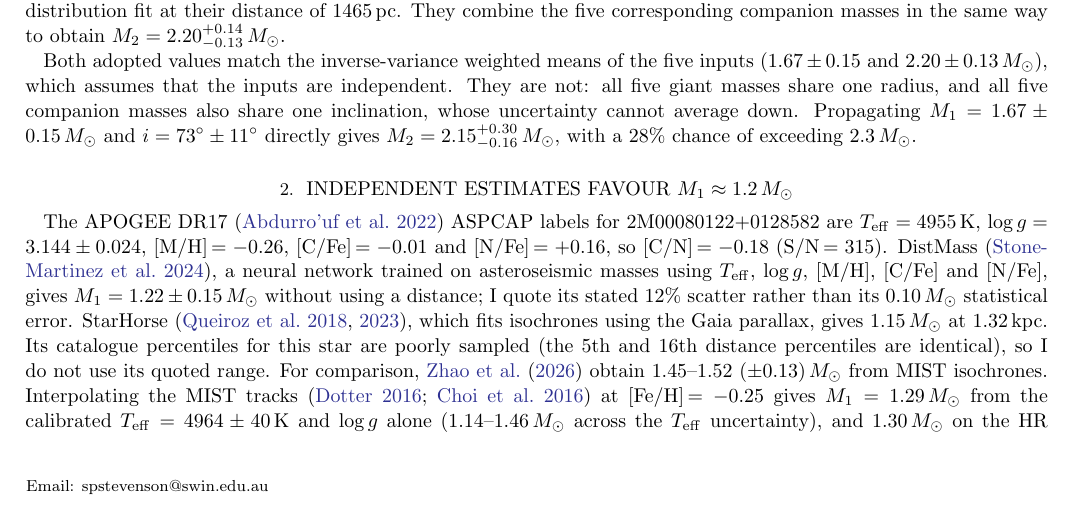
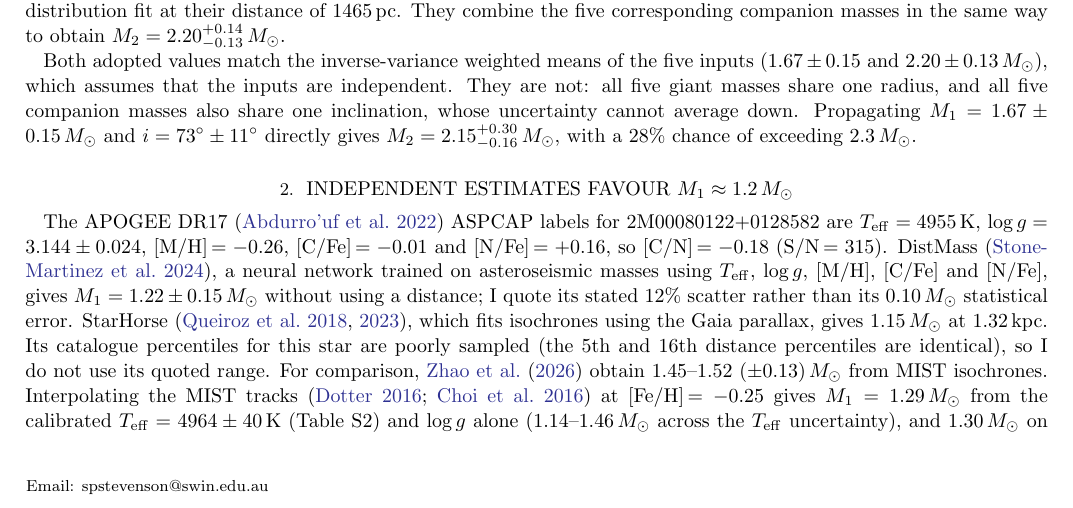
Before and after one commit to SimonStevenson/j0008-rnaas, a LaTeX paper (paper/rnaas_j0008.tex): part of page 1 of 3, cut so that both start at the same text. The pictures show the PDF file paper/rnaas_j0008.pdf that the author committed with the source.

Commit message:
Point to Table S2 for the 4964 K temperature
Co-Authored-By: Claude Opus 5.5 <noreply@anthropic.com>

```diff
--- a/paper/rnaas_j0008.tex
+++ b/paper/rnaas_j0008.tex
@@ -43,7 +43,7 @@ Both adopted values match the inverse-variance weighted means of the five inputs
 
 \section{Independent estimates favour $M_1\approx1.2$\,\msun} \label{sec:m1}
 
-The APOGEE DR17 \citep{Abdurrouf2022} ASPCAP labels for 2M00080122+0128582 are $\teff=4955$\,K, $\logg=3.144\pm0.024$, [M/H]$\,=-0.26$, [C/Fe]$\,=-0.01$ and [N/Fe]$\,=+0.16$, so [C/N]$\,=-0.18$ (S/N\,$=315$). DistMass \citep{StoneMartinez2024}, a neural network trained on asteroseismic masses using \teff, \logg, [M/H], [C/Fe] and [N/Fe], gives $M_1=1.22\pm0.15$\,\msun\ without using a distance; I quote its stated 12\% scatter rather than its 0.10\,\msun\ statistical error. StarHorse \citep{Queiroz2018,Queiroz2023}, which fits isochrones using the Gaia parallax, gives 1.15\,\msun\ at 1.32\,kpc. Its catalogue percentiles for this star are poorly sampled (the 5th and 16th distance percentiles are identical), so I do not use its quoted range. For comparison, \citet{Zhao2026} obtain 1.45--1.52 ($\pm0.13$)\,\msun\ from MIST isochrones. Interpolating the MIST tracks \citep{Dotter2016,Choi2016} at [Fe/H]$\,=-0.25$ gives $M_1=1.29$\,\msun\ from the calibrated $\teff=4964\pm40$\,K and \logg\ alone (1.14--1.46\,\msun\ across the \teff\ uncertainty), and 1.30\,\msun\ on the HR diagram at the zero-point-corrected parallax distance; at about 0.4\,\msun\ per 100\,K, isochrone masses for this star depend strongly on the temperature scale.
+The APOGEE DR17 \citep{Abdurrouf2022} ASPCAP labels for 2M00080122+0128582 are $\teff=4955$\,K, $\logg=3.144\pm0.024$, [M/H]$\,=-0.26$, [C/Fe]$\,=-0.01$ and [N/Fe]$\,=+0.16$, so [C/N]$\,=-0.18$ (S/N\,$=315$). DistMass \citep{StoneMartinez2024}, a neural network trained on asteroseismic masses using \teff, \logg, [M/H], [C/Fe] and [N/Fe], gives $M_1=1.22\pm0.15$\,\msun\ without using a distance; I quote its stated 12\% scatter rather than its 0.10\,\msun\ statistical error. StarHorse \citep{Queiroz2018,Queiroz2023}, which fits isochrones using the Gaia parallax, gives 1.15\,\msun\ at 1.32\,kpc. Its catalogue percentiles for this star are poorly sampled (the 5th and 16th distance percentiles are identical), so I do not use its quoted range. For comparison, \citet{Zhao2026} obtain 1.45--1.52 ($\pm0.13$)\,\msun\ from MIST isochrones. Interpolating the MIST tracks \citep{Dotter2016,Choi2016} at [Fe/H]$\,=-0.25$ gives $M_1=1.29$\,\msun\ from the calibrated $\teff=4964\pm40$\,K (Table S2) and \logg\ alone (1.14--1.46\,\msun\ across the \teff\ uncertainty), and 1.30\,\msun\ on the HR diagram at the zero-point-corrected parallax distance; at about 0.4\,\msun\ per 100\,K, isochrone masses for this star depend strongly on the temperature scale.
 
 The $gR^2/G$ mass scales as $d^2$ at fixed \logg. With the APOGEE gravity it gives $M_1=1.48$\,\msun\ at 1465\,pc (cf.\ 1.46\,\msun\ in \citealt{Zhao2026}) and 1.16--1.21\,\msun\ at the 1.30--1.32\,kpc preferred by DistMass and StarHorse. The calibrated \logg\ values in Table S2 of \citet{Zhao2026} are $3.14\pm0.07$ (APOGEE DR17), $3.19\pm0.06$ (APOGEE SDSS-V), $3.20\pm0.10$ (LAMOST MRS), and $3.27\pm0.08$ and $3.30\pm0.10$ (LAMOST low resolution). Their adopted 1.67\,\msun\ therefore requires both the larger distance and the higher gravities from the low-resolution LAMOST spectra.
 
```
Also changed, not shown: paper/rnaas_j0008.pdf.
